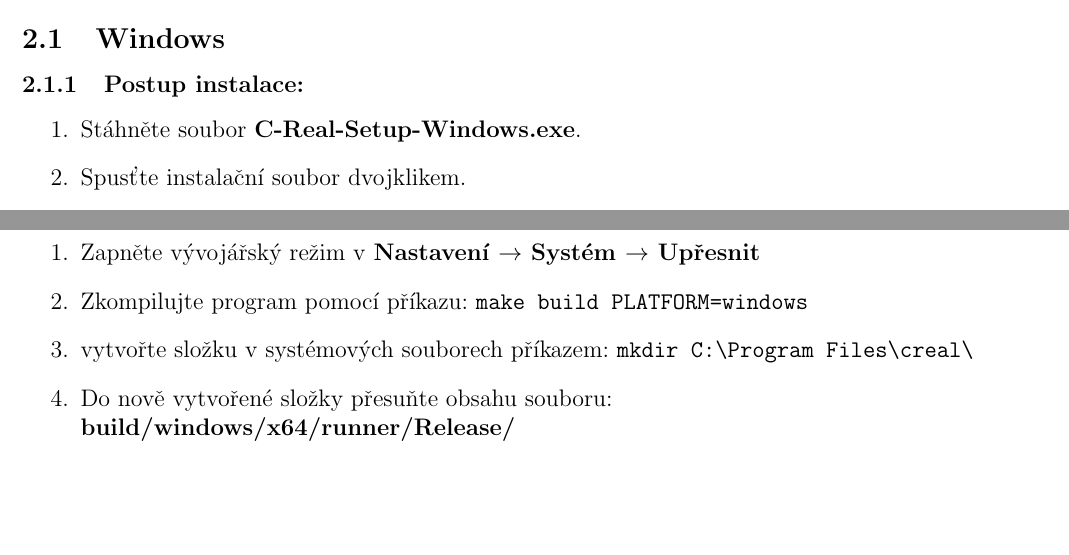
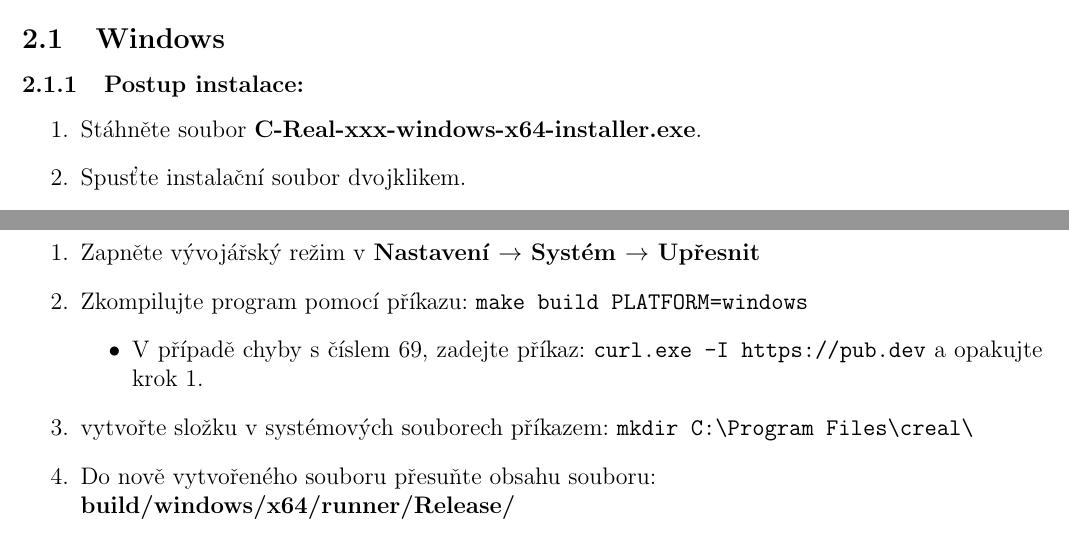
Before and after one commit to davieldds/c-real-ios, a LaTeX document (manual/main.tex): two parts of pages 3 and 6 of 16, joined at a grey line, cut so that both start at the same text, the shorter picture padded with empty space. Compiled offline with pdfLaTeX.

Commit message:
fix: minor errors in manual

```diff
--- a/manual/main.tex
+++ b/manual/main.tex
@@ -64,7 +64,7 @@
 
 \subsubsection{Postup instalace:}
 \begin{enumerate}
-    \item Stáhněte soubor \textbf{C-Real-Setup-Windows.exe}.
+    \item Stáhněte soubor \textbf{C-Real-xxx-windows-x64-installer.exe}.
     \item Spusťte instalační soubor dvojklikem.
     \item Pokude se objeví bezpečnostní upozornení systému Windows, potvrďte spuštení.
     \item V instalačním průvodci klikněte na \textbf{Next}
@@ -169,8 +169,11 @@ Do konzole zadejte příkaz: \verb|sudo apt remove c-real|
     \begin{enumerate}
         \item Zapněte vývojářský režim v \textbf{Nastavení $\rightarrow$ Systém $\rightarrow$ Upřesnit}
         \item Zkompilujte program pomocí příkazu: \verb|make build PLATFORM=windows|
+        \begin{itemize}
+            \item V případě chyby s číslem 69, zadejte příkaz: \verb|curl.exe -I https://pub.dev| a opakujte krok 1.
+        \end{itemize}
         \item vytvořte složku v systémových souborech příkazem: \verb|mkdir C:\Program Files\creal\|
-        \item Do nově vytvořené složky přesuňte obsahu souboru:\\ \textbf{build/windows/x64/runner/Release/}
+        \item Do nově vytvořeného souboru přesuňte obsahu souboru:\\ \textbf{build/windows/x64/runner/Release/}
     \end{enumerate}
 
     \subsubsection{Pro Ubuntu}
```
Also changed, not shown: manual.pdf, manual/main.tex (2 more changed lines).
